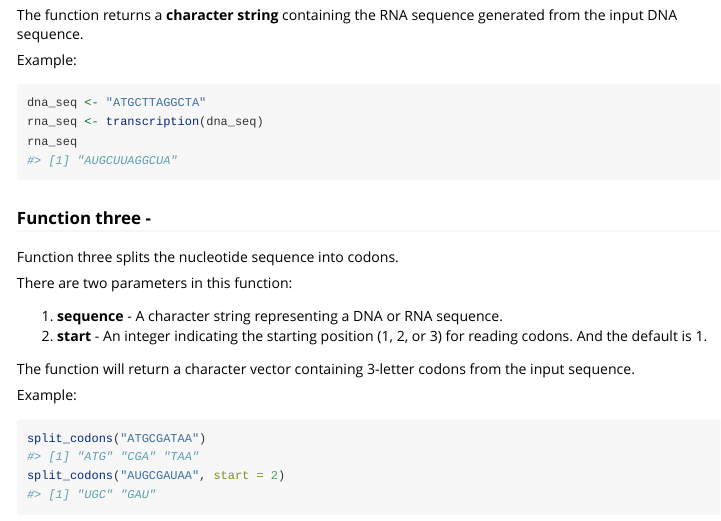
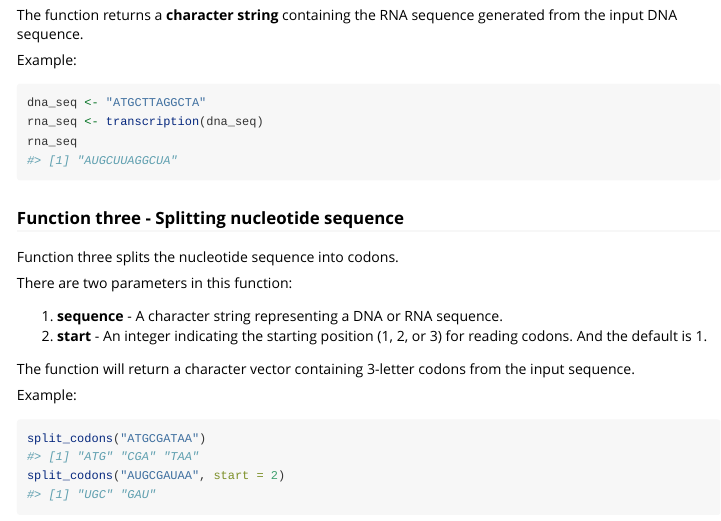
Before and after one commit to rforbiodatascience25/group_10_packages, an R Markdown document (vignettes/cdogma.Rmd): the page in a window 1100 px wide, from 470 px down. Rendered offline with R 4.5, knitr and Pandoc, with nearby package versions.

Commit message:
new update for the group work

````diff
--- a/vignettes/cdogma.Rmd
+++ b/vignettes/cdogma.Rmd
@@ -42,7 +42,7 @@ rna_seq <- transcription(dna_seq)
 rna_seq
 ```
 
-### Function three -
+### Function three - Splitting nucleotide sequence
 
 Function three splits the nucleotide sequence into codons.
 
````
